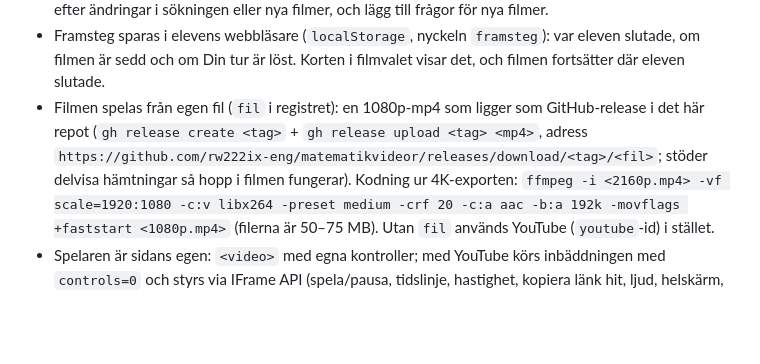
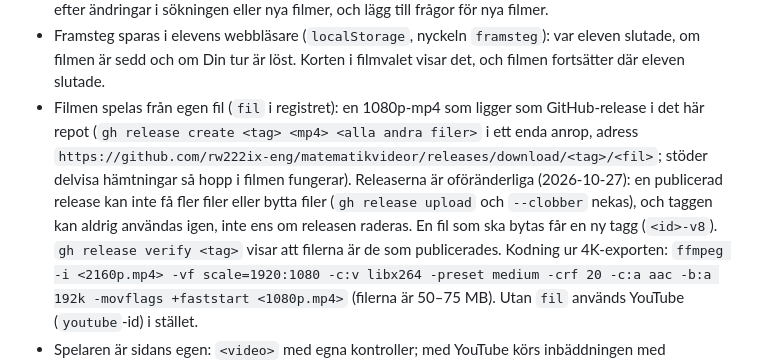
Before and after one commit to rw222ix-eng/matematikvideor, a Markdown page: README.md, the part around the change. GitHub-like rendering; blank space fills up the shorter version.

```diff
--- a/README.md
+++ b/README.md
@@ -82,9 +82,12 @@ direkt till sekunden i filmen. Ingen server, ingen inloggning. Publiceras på Ve
   om filmen är sedd och om Din tur är löst. Korten i filmvalet visar det, och filmen fortsätter där
   eleven slutade.
 - Filmen spelas från egen fil (`fil` i registret): en 1080p-mp4 som ligger som GitHub-release i
-  det här repot (`gh release create <tag>` + `gh release upload <tag> <mp4>`, adress
+  det här repot (`gh release create <tag> <mp4> <alla andra filer>` i ett enda anrop, adress
   `https://github.com/rw222ix-eng/matematikvideor/releases/download/<tag>/<fil>`; stöder
-  delvisa hämtningar så hopp i filmen fungerar). Kodning ur 4K-exporten:
+  delvisa hämtningar så hopp i filmen fungerar). Releaserna är oföränderliga (2026-10-27): en publicerad
+  release kan inte få fler filer eller bytta filer (`gh release upload` och `--clobber` nekas), och
+  taggen kan aldrig användas igen, inte ens om releasen raderas. En fil som ska bytas får en ny tagg
+  (`<id>-v8`). `gh release verify <tag>` visar att filerna är de som publicerades. Kodning ur 4K-exporten:
   `ffmpeg -i <2160p.mp4> -vf scale=1920:1080 -c:v libx264 -preset medium -crf 20 -c:a aac -b:a 192k -movflags +faststart <1080p.mp4>`
   (filerna är 50–75 MB). Utan `fil` används YouTube (`youtube`-id) i stället.
 - Spelaren är sidans egen: `<video>` med egna kontroller; med YouTube körs inbäddningen med `controls=0` och styrs via IFrame API
```
Also changed, not shown: SAKERHET.md (+7 -0 lines).
